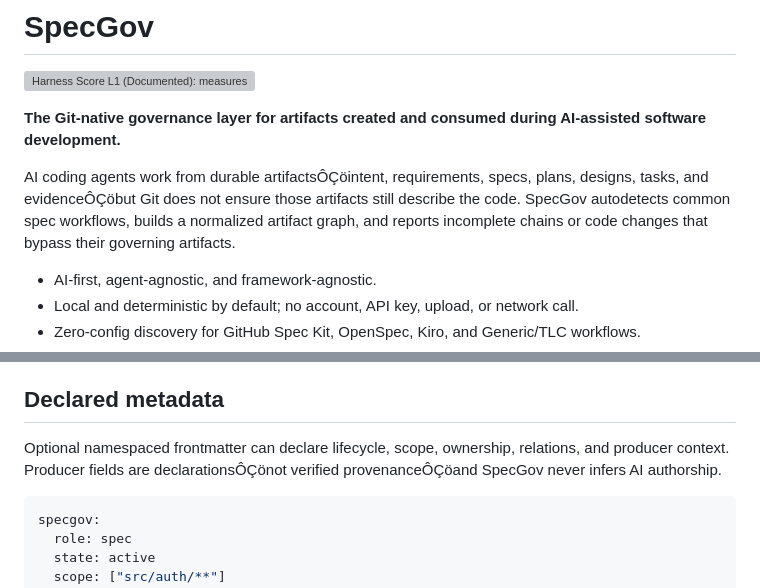
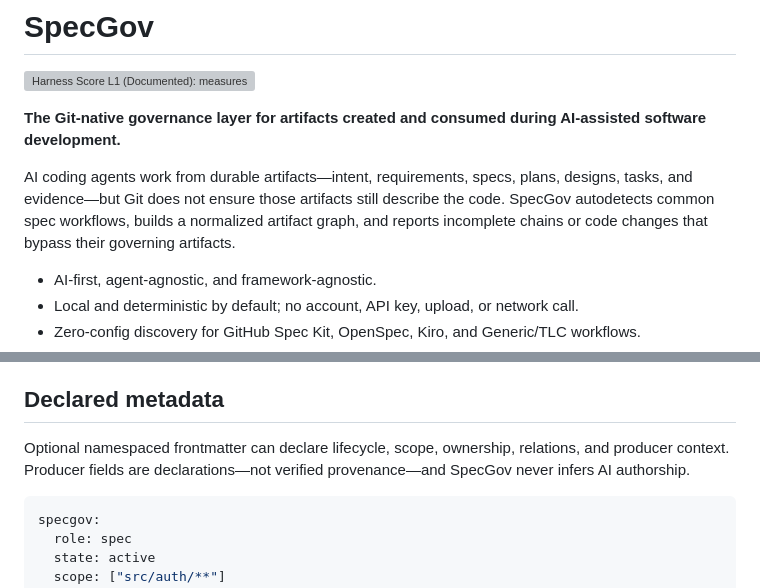
Before and after one commit to paladini/specgov, a Markdown page: README.md, 2 parts joined by grey strips. GitHub-like rendering; grey boxes are pictures that could not be loaded.

Commit message:
docs: fix README UTF-8 mojibake (emojis, dashes, box drawing) (#23)

````diff
--- a/README.md
+++ b/README.md
@@ -4,7 +4,7 @@
 
 **The Git-native governance layer for artifacts created and consumed during AI-assisted software development.**
 
-AI coding agents work from durable artifactsÔÇöintent, requirements, specs, plans, designs, tasks, and evidenceÔÇöbut Git does not ensure those artifacts still describe the code. SpecGov autodetects common spec workflows, builds a normalized artifact graph, and reports incomplete chains or code changes that bypass their governing artifacts.
+AI coding agents work from durable artifacts—intent, requirements, specs, plans, designs, tasks, and evidence—but Git does not ensure those artifacts still describe the code. SpecGov autodetects common spec workflows, builds a normalized artifact graph, and reports incomplete chains or code changes that bypass their governing artifacts.
 
 - AI-first, agent-agnostic, and framework-agnostic.
 - Local and deterministic by default; no account, API key, upload, or network call.
@@ -61,7 +61,7 @@ SpecGov is not another spec-authoring framework. It governs the files those fram
 
 ## Declared metadata
 
-Optional namespaced frontmatter can declare lifecycle, scope, ownership, relations, and producer context. Producer fields are declarationsÔÇönot verified provenanceÔÇöand SpecGov never infers AI authorship.
+Optional namespaced frontmatter can declare lifecycle, scope, ownership, relations, and producer context. Producer fields are declarations—not verified provenance—and SpecGov never infers AI authorship.
 
 ```yaml
 specgov:
````
Also changed, not shown: other parts of README.md (+1 -1 lines).
